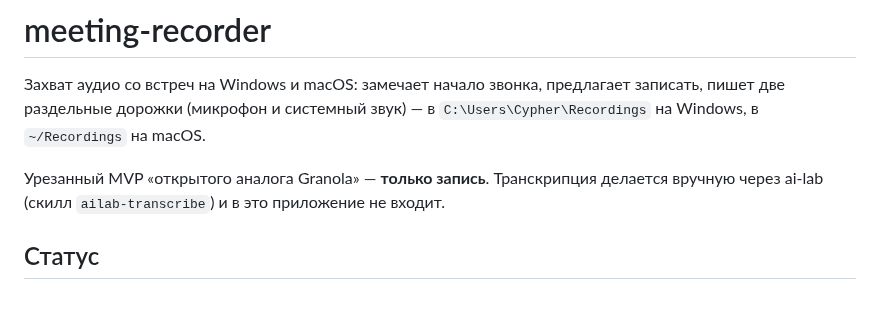
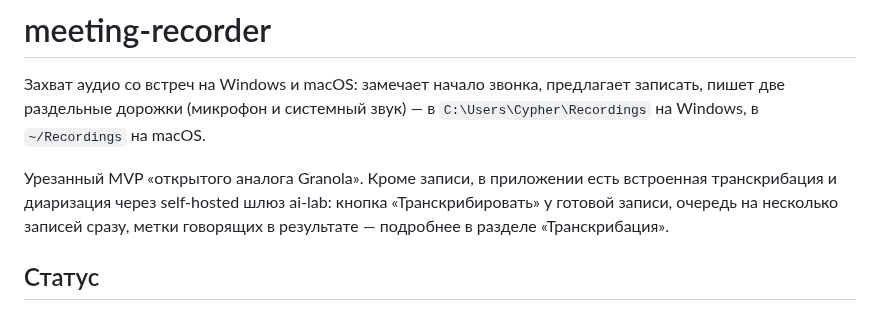
Before and after one commit to mmaximov97/meeting-recorder, a Markdown page: README.md, the part around one of its changes. GitHub-like rendering.

```diff
--- a/README.md
+++ b/README.md
@@ -4,8 +4,10 @@
 раздельные дорожки (микрофон и системный звук) — в `C:\Users\Cypher\Recordings` на Windows,
 в `~/Recordings` на macOS.
 
-Урезанный MVP «открытого аналога Granola» — **только запись**. Транскрипция делается вручную
-через ai-lab (скилл `ailab-transcribe`) и в это приложение не входит.
+Урезанный MVP «открытого аналога Granola». Кроме записи, в приложении есть встроенная
+транскрибация и диаризация через self-hosted шлюз ai-lab: кнопка «Транскрибировать» у готовой
+записи, очередь на несколько записей сразу, метки говорящих в результате — подробнее в
+разделе «Транскрибация».
 
 ## Статус
 
```
Also changed, not shown: other parts of README.md (+70 -0 lines).
